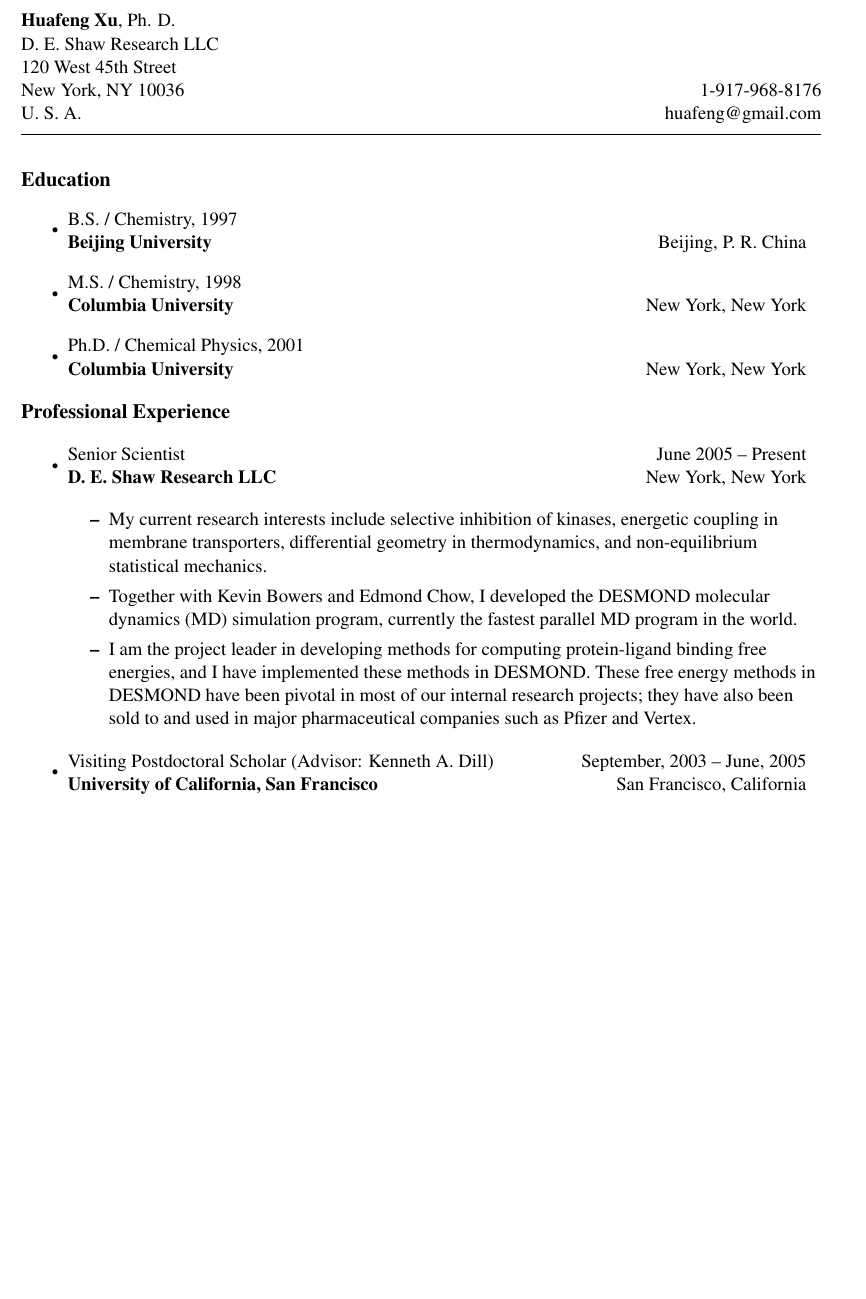
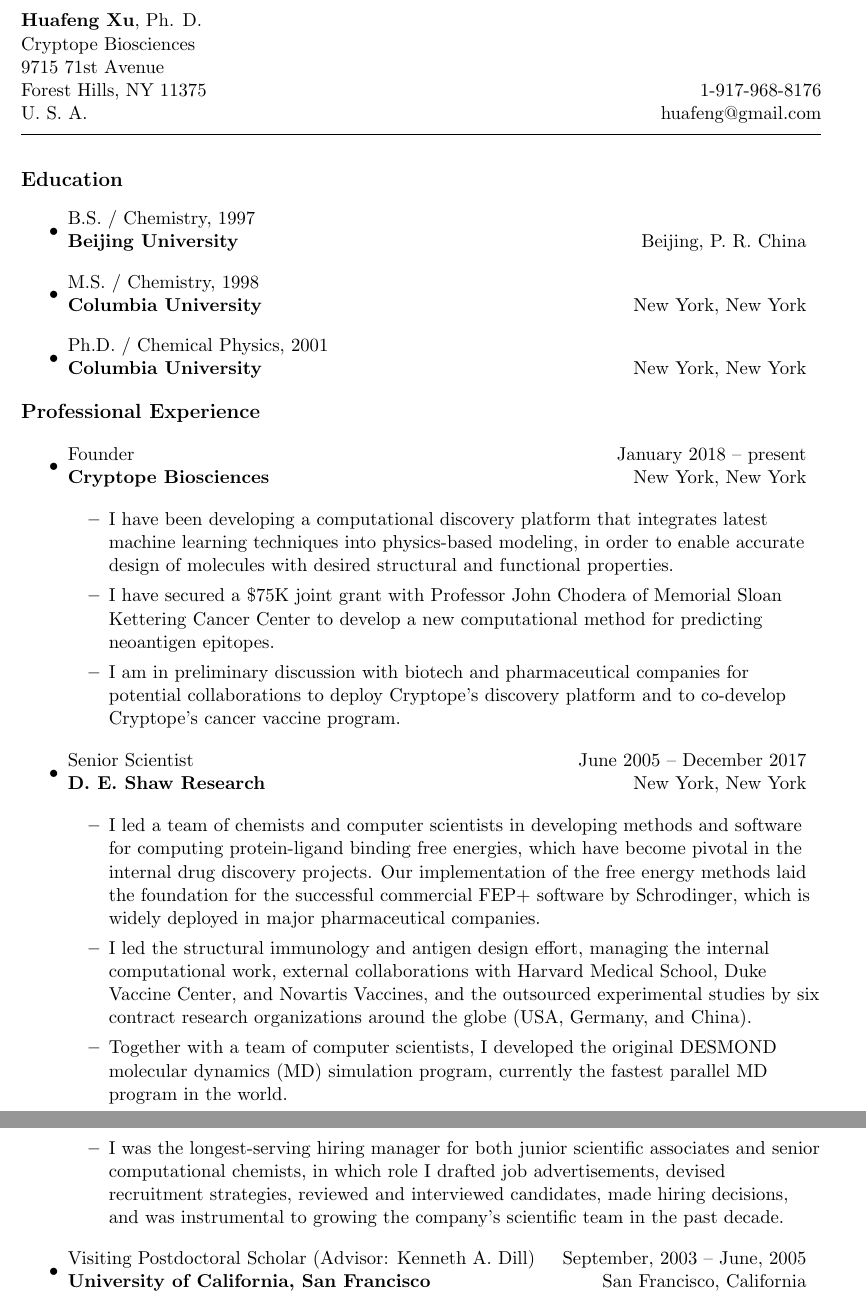
Before and after one commit to forcefield/AboutMe, a LaTeX CV (resumeHX.tex): part of page 1 of 4 before the commit and two parts of pages 1 and 2 of 5 after it, the two joined at a grey line, cut so that both start at the same text, the shorter picture padded with empty space. Compiled offline with pdfLaTeX.

Commit message:
Update CV

```diff
--- a/resumeHX.tex
+++ b/resumeHX.tex
@@ -4,8 +4,10 @@
 %
 \documentclass[11pt]{article}
 \usepackage{fullpage}
-\usepackage{times}
-%\usepackage{hyperref}
+%\usepackage{mathptmx}
+%\usepackage[T1]{fontenc}
+%\usepackage{times}
+\usepackage{hyperref}
 \textheight=9.0in
 \voffset=0.5in
 \pagestyle{empty}
@@ -17,9 +19,9 @@
 
 \begin{tabular*}{6.5in}{l@{\extracolsep{\fill}}r}
 \textbf{Huafeng Xu}, Ph. D.  & \\
-D. E. Shaw Research LLC & \\
-120 West 45th Street & \\
-New York, NY 10036 & 1-917-968-8176 \\
+Cryptope Biosciences & \\
+9715 71st Avenue & \\
+Forest Hills, NY 11375 & 1-917-968-8176 \\
 U. S. A. & huafeng@gmail.com \\
 \end{tabular*}
 
@@ -59,27 +61,59 @@
 
 \item
   \begin{tabular*}{6in}{l@{\extracolsep{\fill}}r}
-    Senior Scientist &  June 2005 -- Present \\
-    \textbf{D. E. Shaw Research LLC} & New York, New York \\
+     Founder & January 2018 -- present \\
+     \textbf{Cryptope Biosciences} & New York, New York \\
   \end{tabular*}
 
   \begin{itemize}
     \item
-      My current research interests include selective inhibition of
-      kinases, energetic coupling in membrane transporters,
-      differential geometry in thermodynamics, and non-equilibrium
-      statistical mechanics.
+      I have been developing a computational discovery platform
+      that integrates latest machine learning techniques into
+      physics-based modeling, in order to enable accurate design of molecules
+      with desired structural and functional properties.
     \item
-      Together with Kevin Bowers and Edmond Chow, I developed the
-      DESMOND molecular dynamics (MD) simulation program, currently
+      I have secured a \$75K joint grant with Professor John Chodera of
+      Memorial Sloan Kettering Cancer Center to develop a new
+      computational method for predicting neoantigen epitopes.
+    \item
+      I am in preliminary discussion with biotech and pharmaceutical companies
+      for potential collaborations to deploy Cryptope's discovery platform
+      and to co-develop Cryptope's cancer vaccine program.
+  \end{itemize}
+
+\item
+  \begin{tabular*}{6in}{l@{\extracolsep{\fill}}r}
+    Senior Scientist &  June 2005 -- December 2017 \\
+    \textbf{D. E. Shaw Research} & New York, New York \\
+  \end{tabular*}
+
+  \begin{itemize}
+    \item
+      I led a team of chemists and computer scientists in developing
+      methods and software for computing protein-ligand binding free
+      energies, which have become pivotal in the internal drug
+      discovery projects.  Our implementation of the free energy
+      methods laid the foundation for the successful commercial FEP+
+      software by Schrodinger, which is widely deployed in major
+      pharmaceutical companies.
+    \item
+      I led the structural immunology and antigen design effort,
+      managing the internal computational work, external
+      collaborations with Harvard Medical School, Duke Vaccine Center,
+      and Novartis Vaccines, and the outsourced experimental
+      studies by six contract research organizations around the globe
+      (USA, Germany, and China).
+    \item
+      Together with a team of computer scientists, I developed the
+      original DESMOND molecular dynamics (MD) simulation program, currently
       the fastest parallel MD program in the world.
     \item
-      I am the project leader in developing methods for computing
-      protein-ligand binding free energies, and I have implemented
-      these methods in DESMOND. These free energy methods in DESMOND
-      have been pivotal in most of our internal research projects; they
-      have also been sold to and used in major pharmaceutical
-      companies such as Pfizer and Vertex.
+      I was the longest-serving hiring manager for both junior scientific
+      associates and senior computational chemists, in which role I
+      drafted job advertisements, devised recruitment strategies,
+      reviewed and interviewed candidates, made hiring decisions, and
+      was instrumental to growing the company's scientific team in the
+      past decade.
   \end{itemize}
 
 \item
```
Also changed, not shown: resumeHX.tex (26 more changed lines).
